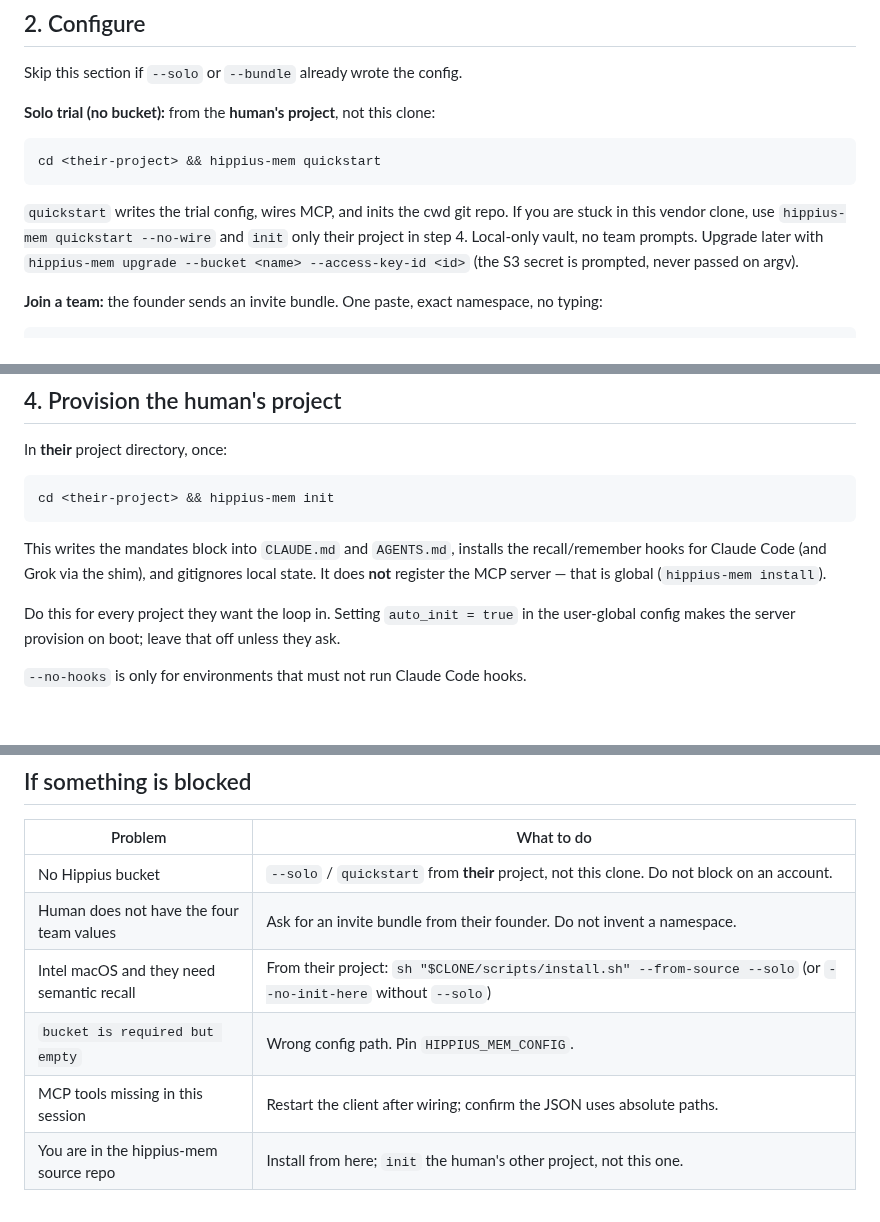
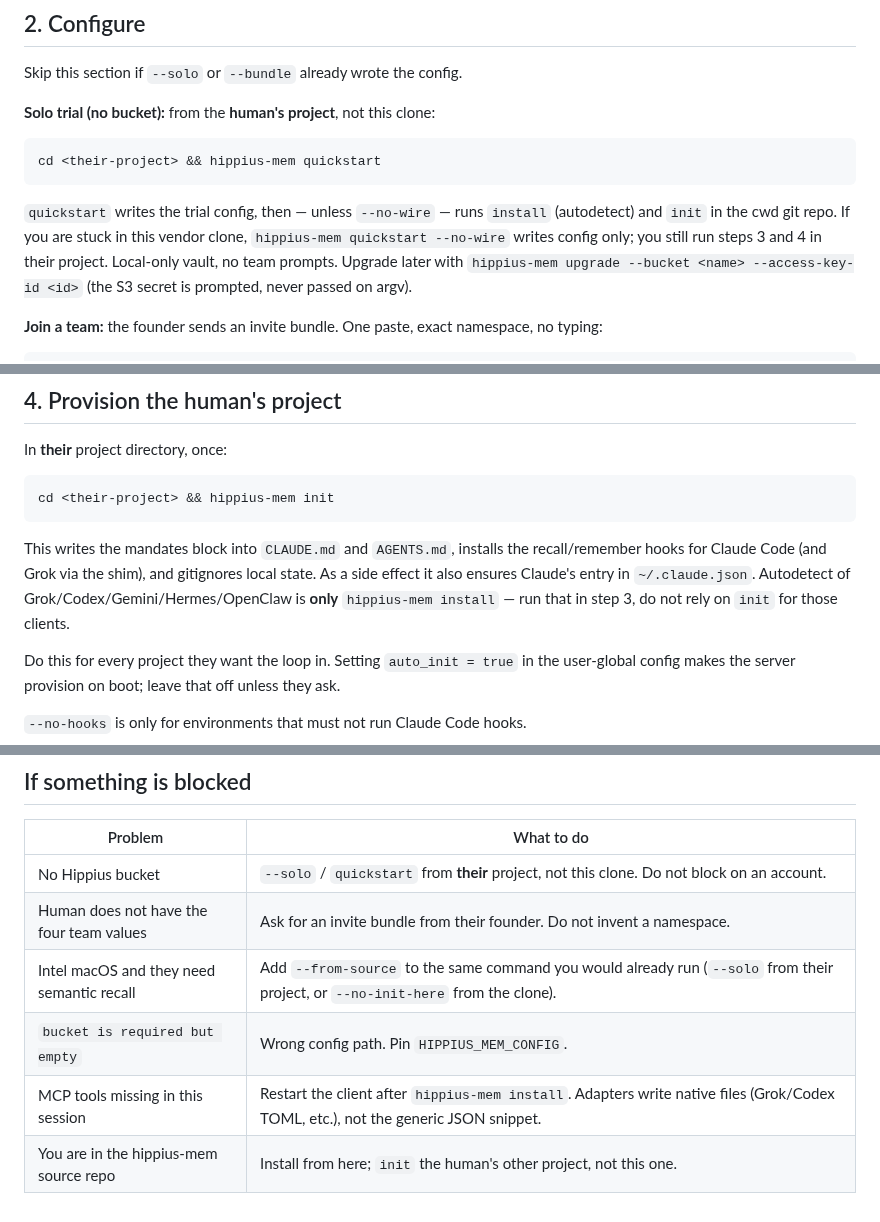
Before and after one commit to thenervelab/hippius-mem, a Markdown page: FOR-AGENTS.md, 3 parts joined by grey strips. GitHub-like rendering; blank space fills up the shorter version.

````diff
--- a/FOR-AGENTS.md
+++ b/FOR-AGENTS.md
@@ -122,9 +135,11 @@ Skip this section if `--solo` or `--bundle` already wrote the config.
 cd <their-project> && hippius-mem quickstart
 ```
 
-`quickstart` writes the trial config, wires MCP, and inits the cwd git repo.
-If you are stuck in this vendor clone, use `hippius-mem quickstart --no-wire`
-and `init` only their project in step 4. Local-only vault, no team prompts.
+`quickstart` writes the trial config, then — unless `--no-wire` — runs
+`install` (autodetect) and `init` in the cwd git repo. If you are stuck in
+this vendor clone, `hippius-mem quickstart --no-wire` writes config only;
+you still run steps 3 and 4 in their project. Local-only vault, no team
+prompts.
 Upgrade later with `hippius-mem upgrade --bucket <name> --access-key-id <id>`
 (the S3 secret is prompted, never passed on argv).
 
@@ -217,8 +234,10 @@ cd <their-project> && hippius-mem init
 
 This writes the mandates block into `CLAUDE.md` and `AGENTS.md`, installs the
 recall/remember hooks for Claude Code (and Grok via the shim), and gitignores
-local state. It does **not** register the MCP server — that is global
-(`hippius-mem install`).
+local state. As a side effect it also ensures Claude's entry in
+`~/.claude.json`. Autodetect of Grok/Codex/Gemini/Hermes/OpenClaw is
+**only** `hippius-mem install` — run that in step 3, do not rely on `init`
+for those clients.
 
 Do this for every project they want the loop in. Setting `auto_init = true`
 in the user-global config makes the server provision on boot; leave that off
@@ -264,7 +283,7 @@ system — you still do it.
 |---|---|
 | No Hippius bucket | `--solo` / `quickstart` from **their** project, not this clone. Do not block on an account. |
 | Human does not have the four team values | Ask for an invite bundle from their founder. Do not invent a namespace. |
-| Intel macOS and they need semantic recall | From their project: `sh "$CLONE/scripts/install.sh" --from-source --solo` (or `--no-init-here` without `--solo`) |
+| Intel macOS and they need semantic recall | Add `--from-source` to the same command you would already run (`--solo` from their project, or `--no-init-here` from the clone). |
 | `bucket is required but empty` | Wrong config path. Pin `HIPPIUS_MEM_CONFIG`. |
-| MCP tools missing in this session | Restart the client after wiring; confirm the JSON uses absolute paths. |
+| MCP tools missing in this session | Restart the client after `hippius-mem install`. Adapters write native files (Grok/Codex TOML, etc.), not the generic JSON snippet. |
 | You are in the hippius-mem source repo | Install from here; `init` the human's other project, not this one. |
````
Also changed, not shown: other parts of FOR-AGENTS.md (+35 -20 lines).
